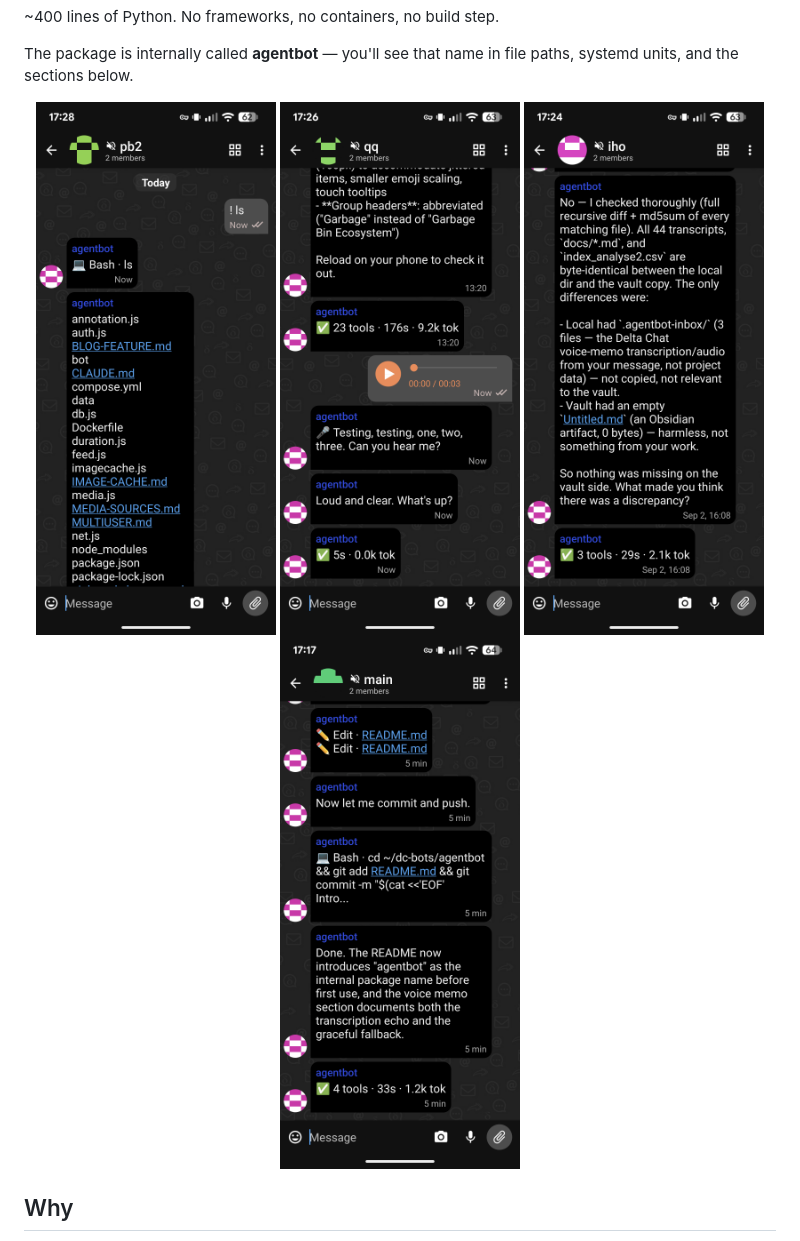
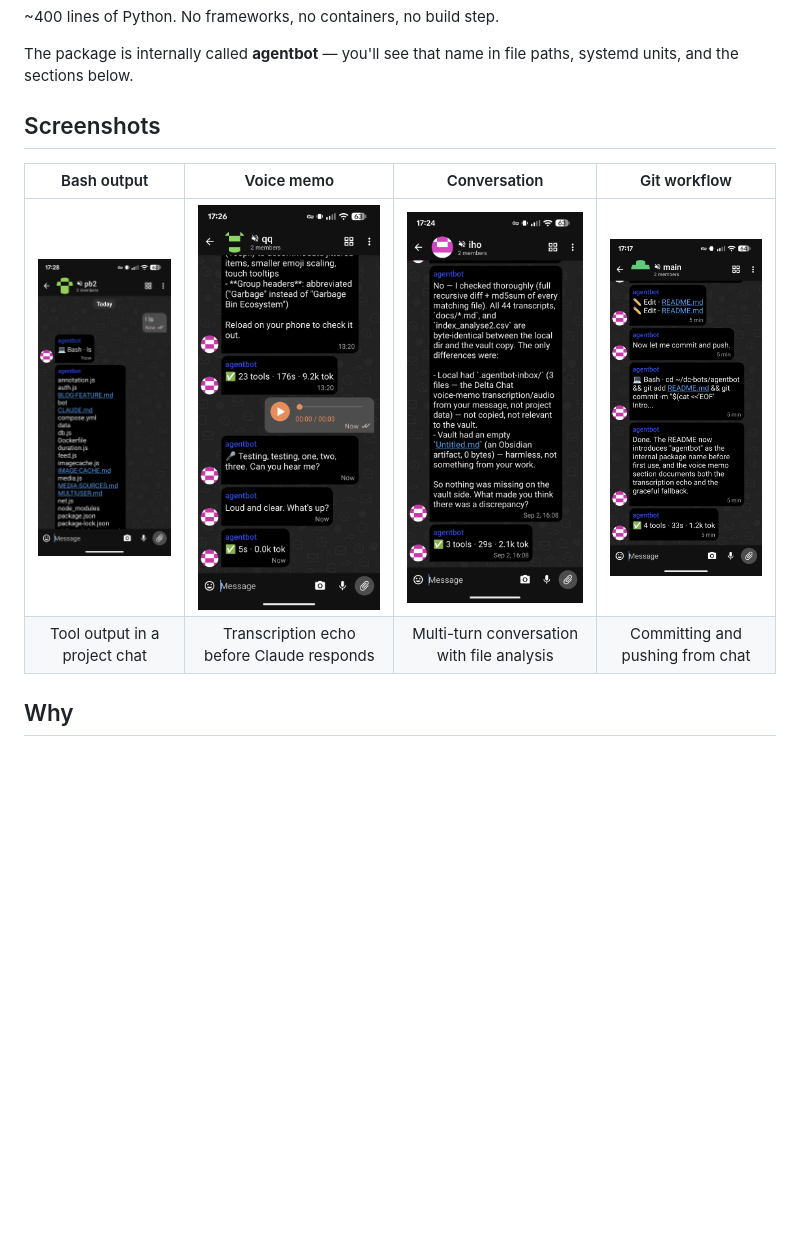
Before and after one commit to maphouse/deltachat-claude-code, a Markdown page: README.md, the part around the change. GitHub-like rendering; blank space fills up the shorter version.

Commit message:
Format screenshots as a table with captions
Matches the layout used in the pomodoros README.

Co-Authored-By: Claude Opus 4.6 <noreply@anthropic.com>

```diff
--- a/README.md
+++ b/README.md
@@ -15,12 +15,12 @@ full Claude Code access from anywhere.
 The package is internally called **agentbot** — you'll see that name in file
 paths, systemd units, and the sections below.
 
-<p align="center">
-<img src="screenshots/bash-output.png" width="240" alt="Bash output in a project chat" />
-<img src="screenshots/voice-memo.png" width="240" alt="Voice memo transcription" />
-<img src="screenshots/conversation.png" width="240" alt="Multi-turn conversation" />
-<img src="screenshots/git-workflow.png" width="240" alt="Git commit workflow" />
-</p>
+## Screenshots
+
+| Bash output | Voice memo | Conversation | Git workflow |
+|:---:|:---:|:---:|:---:|
+| ![Bash output](screenshots/bash-output.png) | ![Voice memo](screenshots/voice-memo.png) | ![Conversation](screenshots/conversation.png) | ![Git workflow](screenshots/git-workflow.png) |
+| Tool output in a project chat | Transcription echo before Claude responds | Multi-turn conversation with file analysis | Committing and pushing from chat |
 
 ## Why
 
```
